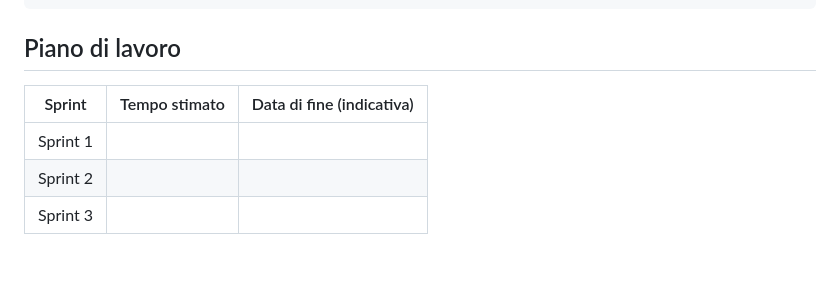
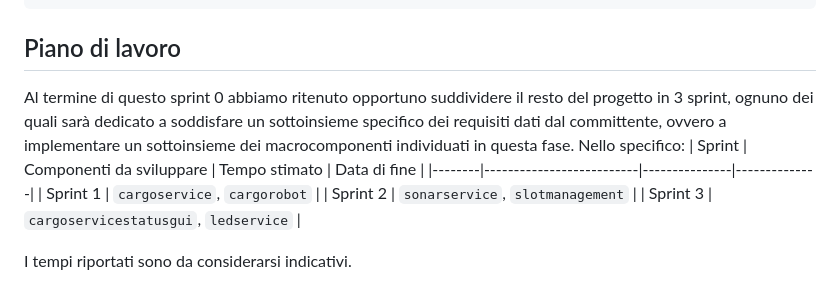
Before and after one commit to sirius-22/ISS_project, a Markdown page: Sprint0/chronicle_v0.md, the part around the change. GitHub-like rendering; blank space fills up the shorter version.

Commit message:
Update chronicle_v0.md
aggiunto piano di lavoro

````diff
--- a/Sprint0/chronicle_v0.md
+++ b/Sprint0/chronicle_v0.md
@@ -197,8 +197,12 @@ Vengono quindi definiti dei test per verificare che il servizio restituisca le r
 
 
 ## Piano di lavoro
-| Sprint | Tempo stimato | Data di fine (indicativa) |
-|--------|----------------|---------------------------|
-| Sprint 1 |  |  |
-| Sprint 2 |  |  |
-| Sprint 3 |  |  |
+
+Al termine di questo sprint 0 abbiamo ritenuto opportuno suddividere il resto del progetto in 3 sprint, ognuno dei quali sarà dedicato a soddisfare un sottoinsieme specifico dei requisiti dati dal committente, ovvero a implementare un sottoinsieme dei macrocomponenti individuati in questa fase. Nello specifico:
+| Sprint | Componenti da sviluppare | Tempo stimato | Data di fine |
+|--------|--------------------------|---------------|--------------|
+| Sprint 1 | ```cargoservice```, ```cargorobot``` |
+| Sprint 2 | ```sonarservice```, ```slotmanagement``` |
+| Sprint 3 | ```cargoservicestatusgui```, ```ledservice``` |
+
+I tempi riportati sono da considerarsi indicativi.
````
